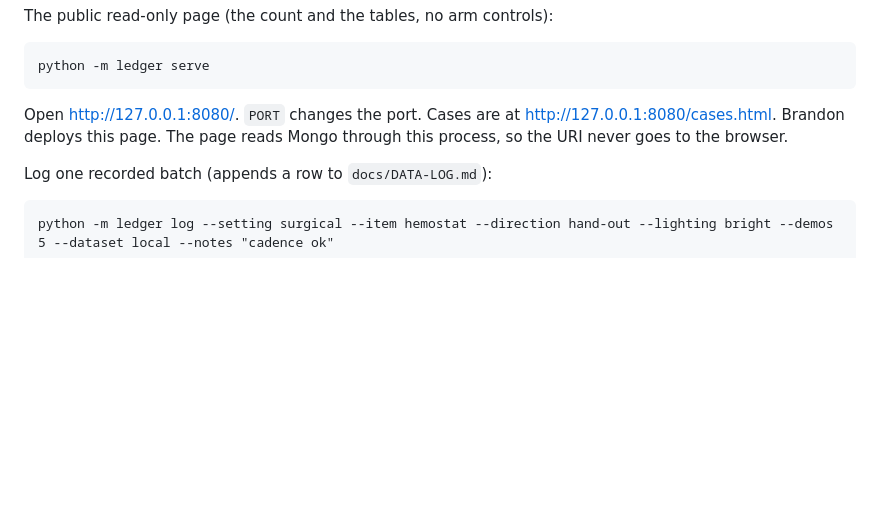
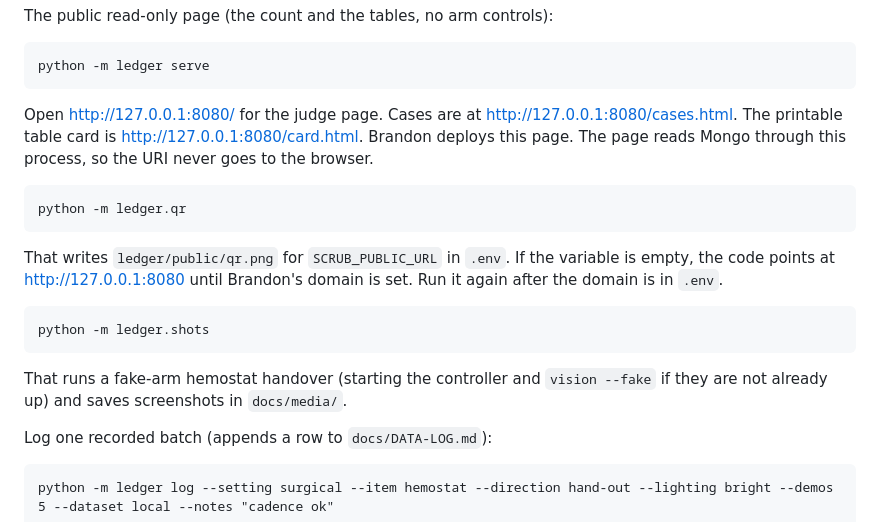
Before and after one commit to anish-agr/scrub, a Markdown page: ledger/README.md, the part around the change. Drawn GitHub-style; blank space fills up the shorter version.

````diff
--- a/ledger/README.md
+++ b/ledger/README.md
@@ -39,7 +39,19 @@ The public read-only page (the count and the tables, no arm controls):
 python -m ledger serve
 ```
 
-Open http://127.0.0.1:8080/. `PORT` changes the port. Cases are at http://127.0.0.1:8080/cases.html. Brandon deploys this page. The page reads Mongo through this process, so the URI never goes to the browser.
+Open http://127.0.0.1:8080/ for the judge page. Cases are at http://127.0.0.1:8080/cases.html. The printable table card is http://127.0.0.1:8080/card.html. Brandon deploys this page. The page reads Mongo through this process, so the URI never goes to the browser.
+
+```
+python -m ledger.qr
+```
+
+That writes `ledger/public/qr.png` for `SCRUB_PUBLIC_URL` in `.env`. If the variable is empty, the code points at http://127.0.0.1:8080 until Brandon's domain is set. Run it again after the domain is in `.env`.
+
+```
+python -m ledger.shots
+```
+
+That runs a fake-arm hemostat handover (starting the controller and `vision --fake` if they are not already up) and saves screenshots in `docs/media/`.
 
 Log one recorded batch (appends a row to `docs/DATA-LOG.md`):
 
````
Also changed, not shown: docs/DEVPOST.md (+54 -33 lines), docs/README-PUBLIC.md (added, +91 -0 lines), docs/media/case.png (added), docs/media/dashboard.png (added), docs/media/public-phone.png (added), docs/media/public.png (added), docs/media/tablet.png (added), 9 other files.
